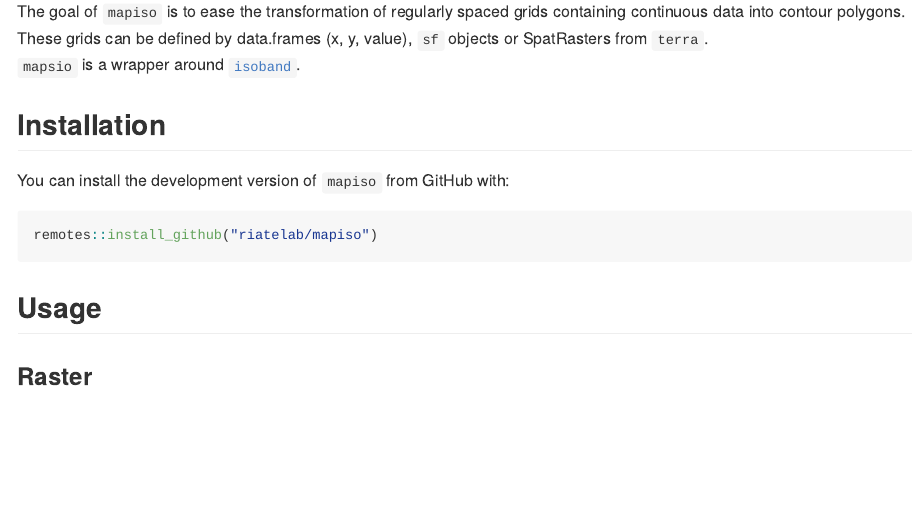
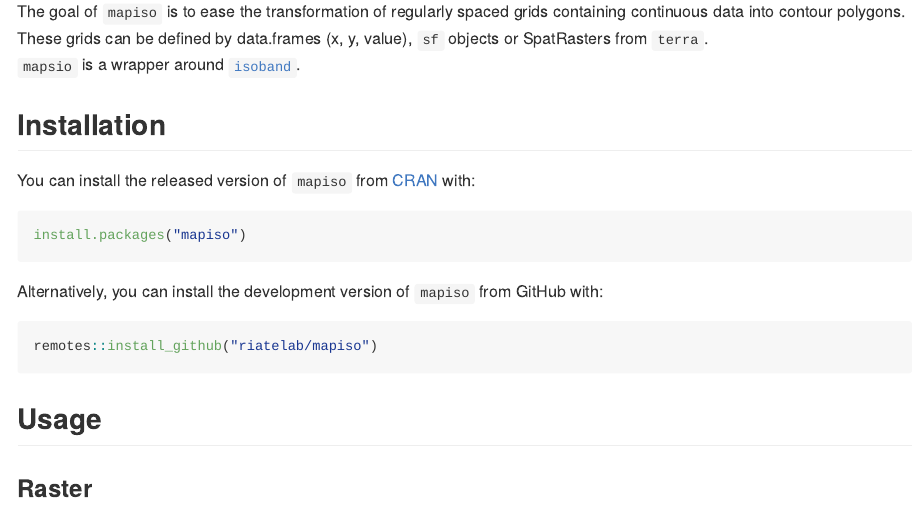
Before and after one commit to riatelab/mapiso, an R Markdown document (README.Rmd): the page in a window 1100 px wide, from 110 px down. The pictures show the output file README.md that the author committed with the source, drawn offline in the style of GitHub; badge pictures from the web are left out.

Commit message:
docs: increase version, update news, add badges and instructions in README

````diff
--- a/README.Rmd
+++ b/README.Rmd
@@ -19,6 +19,7 @@ knitr::opts_chunk$set(
 [![Project Status: Active – The project has reached a stable, usable
 state and is being actively
 developed.](https://www.repostatus.org/badges/latest/active.svg)](https://www.repostatus.org/#active)
+[![CRAN](https://www.r-pkg.org/badges/version/mapiso)](https://cran.r-project.org/package=mapiso)
 [![R-CMD-check](https://github.com/riatelab/mapiso/actions/workflows/R-CMD-check.yaml/badge.svg)](https://github.com/riatelab/mapiso/actions/workflows/R-CMD-check.yaml)
 [![Codecov test coverage](https://codecov.io/gh/riatelab/mapiso/branch/main/graph/badge.svg)](https://app.codecov.io/gh/riatelab/mapiso?branch=main)
 <!-- badges: end -->
@@ -28,16 +29,21 @@ These grids can be defined by data.frames (x, y, value), `sf` objects or SpatRas
 `mapsio` is a wrapper around [`isoband`](https://wilkelab.org/isoband/).
 
 
-
-
 ## Installation
 
-You can install the development version of `mapiso` from GitHub with:
+You can install the released version of `mapiso` from
+[CRAN](https://cran.r-project.org/package=mapiso) with:
+
+``` r
+install.packages("mapiso")
+```
+
+Alternatively, you can install the development version of `mapiso` from
+GitHub with:
 
 ``` r
 remotes::install_github("riatelab/mapiso")
 ```
-
 
 ## Usage
 
````
Also changed, not shown: NEWS.md (+10 -0 lines), README.md, 3 other files.
